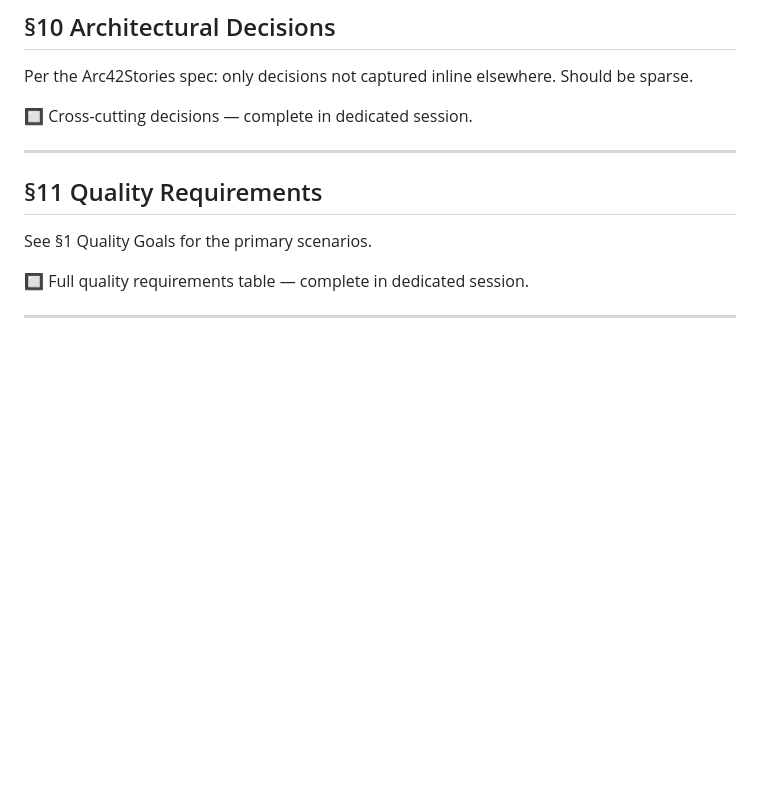
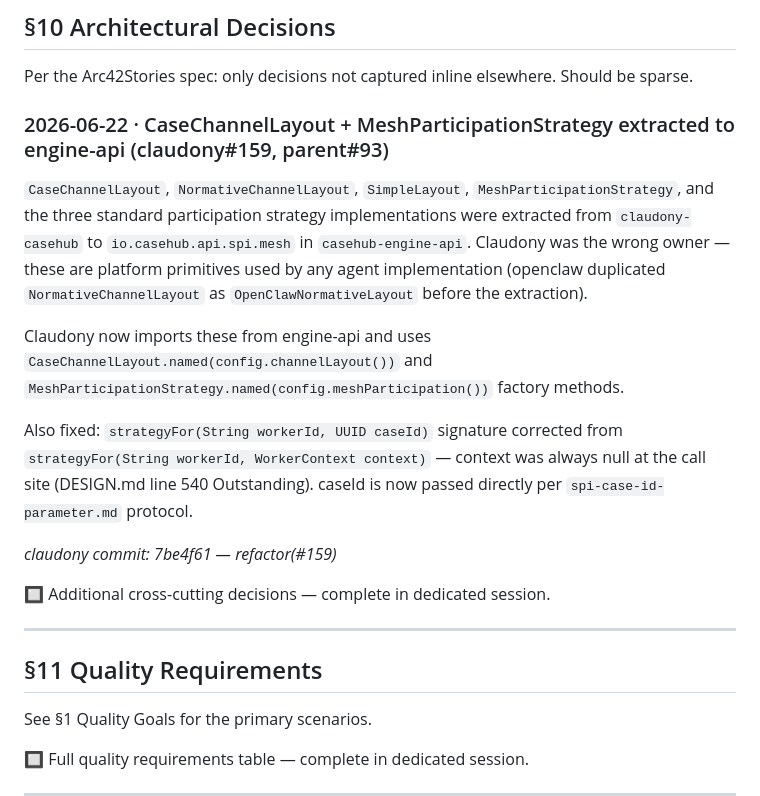
Before and after one commit to mdproctor/wsp-casehub-claudony, a Markdown page: ARC42STORIES.MD, the part around the change. Drawn GitHub-style; blank space fills up the shorter version.

Commit message:
docs(#160): update ARC42STORIES.MD for mesh SPI migration to engine-api

```diff
--- a/ARC42STORIES.MD
+++ b/ARC42STORIES.MD
@@ -120,7 +120,17 @@ The full §9 entry requires:
 
 Per the Arc42Stories spec: only decisions not captured inline elsewhere. Should be sparse.
 
-🔲 Cross-cutting decisions — complete in dedicated session.
+### 2026-06-22 · CaseChannelLayout + MeshParticipationStrategy extracted to engine-api (claudony#159, parent#93)
+
+`CaseChannelLayout`, `NormativeChannelLayout`, `SimpleLayout`, `MeshParticipationStrategy`, and the three standard participation strategy implementations were extracted from `claudony-casehub` to `io.casehub.api.spi.mesh` in `casehub-engine-api`. Claudony was the wrong owner — these are platform primitives used by any agent implementation (openclaw duplicated `NormativeChannelLayout` as `OpenClawNormativeLayout` before the extraction).
+
+Claudony now imports these from engine-api and uses `CaseChannelLayout.named(config.channelLayout())` and `MeshParticipationStrategy.named(config.meshParticipation())` factory methods.
+
+Also fixed: `strategyFor(String workerId, UUID caseId)` signature corrected from `strategyFor(String workerId, WorkerContext context)` — context was always null at the call site (DESIGN.md line 540 Outstanding). caseId is now passed directly per `spi-case-id-parameter.md` protocol.
+
+*claudony commit: 7be4f61 — refactor(#159)*
+
+🔲 Additional cross-cutting decisions — complete in dedicated session.
 
 ---
 
```
